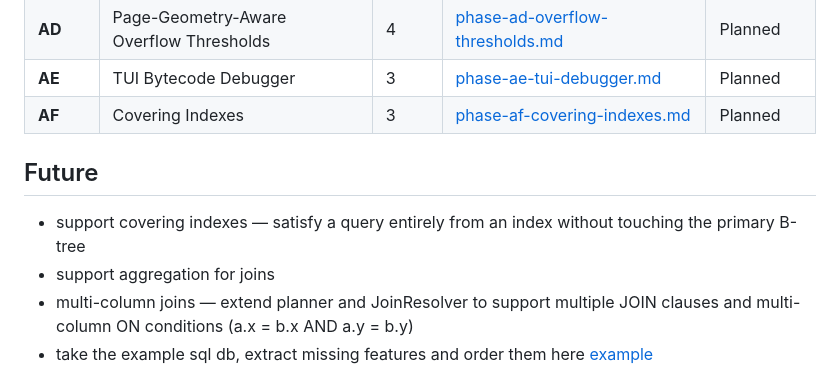
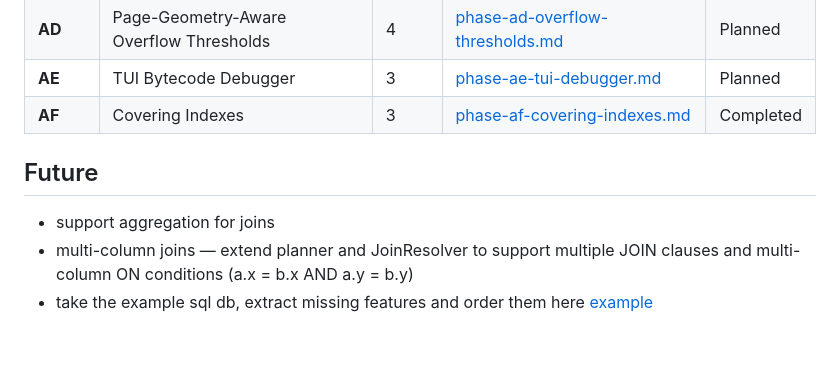
Before and after one commit to JamesWP/database, a Markdown page: doc/plan/README.md, the part around the change. Drawn GitHub-style; blank space fills up the shorter version.

Commit message:
Mark Phase AF as completed
Co-Authored-By: Claude Sonnet 4.6 <noreply@anthropic.com>

```diff
--- a/doc/plan/README.md
+++ b/doc/plan/README.md
@@ -66,11 +66,10 @@ Fill unit test gaps (Cell/CellReader have 0 tests, Pager has 2), build automated
 | **AC** | Join Improvements | 6 | [phase-ac-join-improvements.md](completed/phase-ac-join-improvements.md) | Completed |
 | **AD** | Page-Geometry-Aware Overflow Thresholds | 4 | [phase-ad-overflow-thresholds.md](phase-ad-overflow-thresholds.md) | Planned |
 | **AE** | TUI Bytecode Debugger | 3 | [phase-ae-tui-debugger.md](phase-ae-tui-debugger.md) | Planned |
-| **AF** | Covering Indexes | 3 | [phase-af-covering-indexes.md](phase-af-covering-indexes.md) | Planned |
+| **AF** | Covering Indexes | 3 | [phase-af-covering-indexes.md](completed/phase-af-covering-indexes.md) | Completed |
 
 ## Future
 
-* support covering indexes — satisfy a query entirely from an index without touching the primary B-tree
 * support aggregation for joins
 * multi-column joins — extend planner and JoinResolver to support multiple JOIN clauses and multi-column ON conditions (a.x = b.x AND a.y = b.y)
 * take the example sql db, extract missing features and order them here [example](https://github.com/jOOQ/sakila/tree/main/sqlite-sakila-db)
```
Also changed, not shown: 2 other files.
